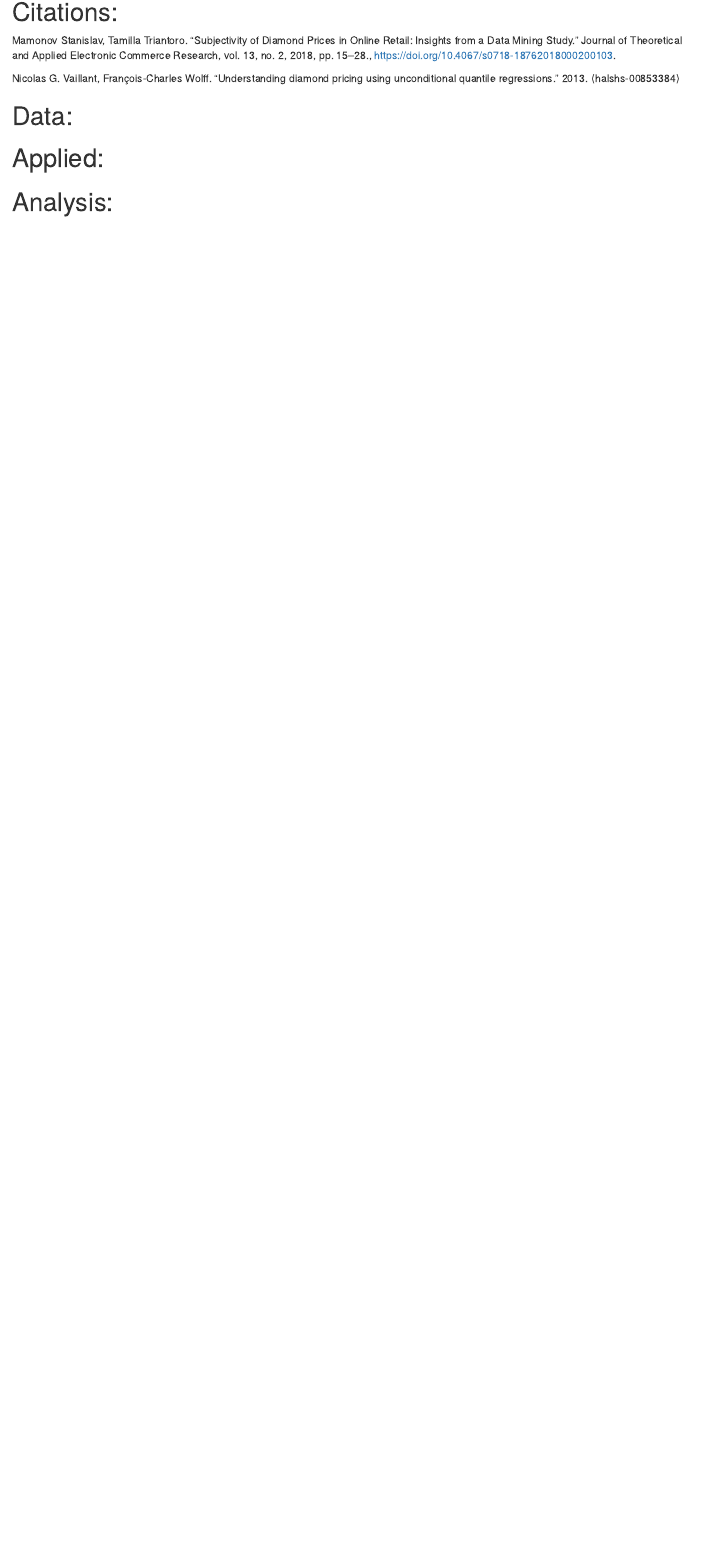
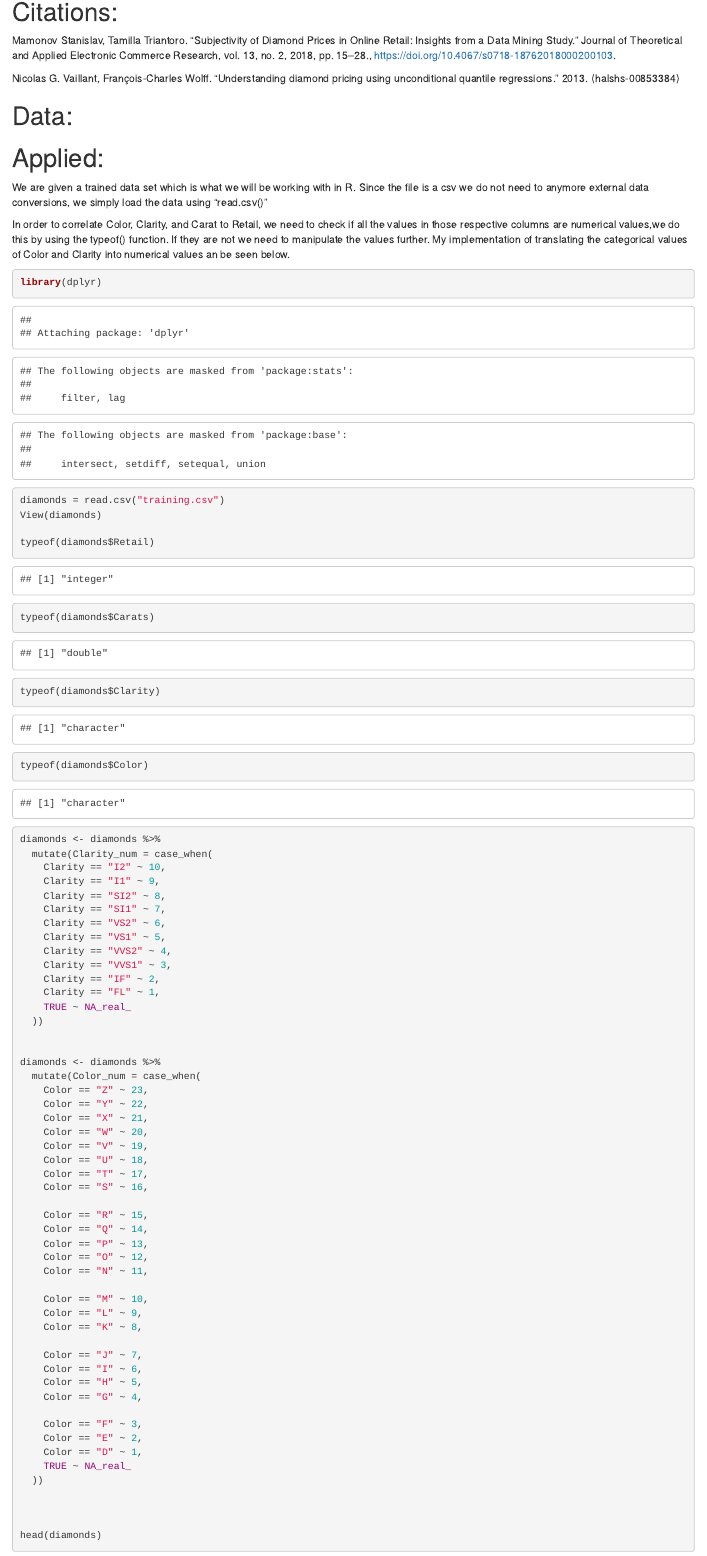
Before and after one commit to vnunez7/ECON491_AML_Final, an R Markdown document (Applied_Machine_Learning_Final.Rmd): the page in a window 1100 px wide, from 1080 px down. Rendered offline with R 4.5, knitr and Pandoc, with nearby package versions.

Commit message:
started code for training data

````diff
--- a/Applied_Machine_Learning_Final.Rmd
+++ b/Applied_Machine_Learning_Final.Rmd
@@ -33,5 +33,75 @@ Nicolas G. Vaillant, François-Charles Wolff. "Understanding diamond pricing usi
 # Data:
 
 # Applied:
+We are given a trained data set which is what we will be working with in R. Since the file is a csv we do not need to anymore external data conversions, we simply load the data using "read.csv()"
+
+In order to correlate Color, Clarity, and Carat to Retail, we need to check if all the values in those respective columns are numerical values,we do this by using the typeof() function. If they are not we need to manipulate the values further. My implementation of translating the categorical values of Color and Clarity into numerical values an be seen below.
+
+```{r}
+library(dplyr)
+diamonds = read.csv("training.csv")
+View(diamonds)
+
+typeof(diamonds$Retail)
+typeof(diamonds$Carats)
+typeof(diamonds$Clarity)
+typeof(diamonds$Color)
+
+
+diamonds <- diamonds %>%
+  mutate(Clarity_num = case_when(
+    Clarity == "I2" ~ 10,
+    Clarity == "I1" ~ 9,
+    Clarity == "SI2" ~ 8,
+    Clarity == "SI1" ~ 7,
+    Clarity == "VS2" ~ 6,
+    Clarity == "VS1" ~ 5,
+    Clarity == "VVS2" ~ 4,
+    Clarity == "VVS1" ~ 3,
+    Clarity == "IF" ~ 2,
+    Clarity == "FL" ~ 1,
+    TRUE ~ NA_real_
+  ))
+
+
+diamonds <- diamonds %>%
+  mutate(Color_num = case_when(
+    Color == "Z" ~ 23,
+    Color == "Y" ~ 22,
+    Color == "X" ~ 21,
+    Color == "W" ~ 20,
+    Color == "V" ~ 19,
+    Color == "U" ~ 18,
+    Color == "T" ~ 17,
+    Color == "S" ~ 16,
+
+    Color == "R" ~ 15,
+    Color == "Q" ~ 14,
+    Color == "P" ~ 13,
+    Color == "O" ~ 12,
+    Color == "N" ~ 11,
+
+    Color == "M" ~ 10,
+    Color == "L" ~ 9,
+    Color == "K" ~ 8,
+
+    Color == "J" ~ 7,
+    Color == "I" ~ 6,
+    Color == "H" ~ 5,
+    Color == "G" ~ 4,
+
+    Color == "F" ~ 3,
+    Color == "E" ~ 2,
+    Color == "D" ~ 1,
+    TRUE ~ NA_real_
+  ))
+
+
+
+head(diamonds)
+
+
+
+```
 
 # Analysis:
````
Also changed, not shown: 1 other file.
